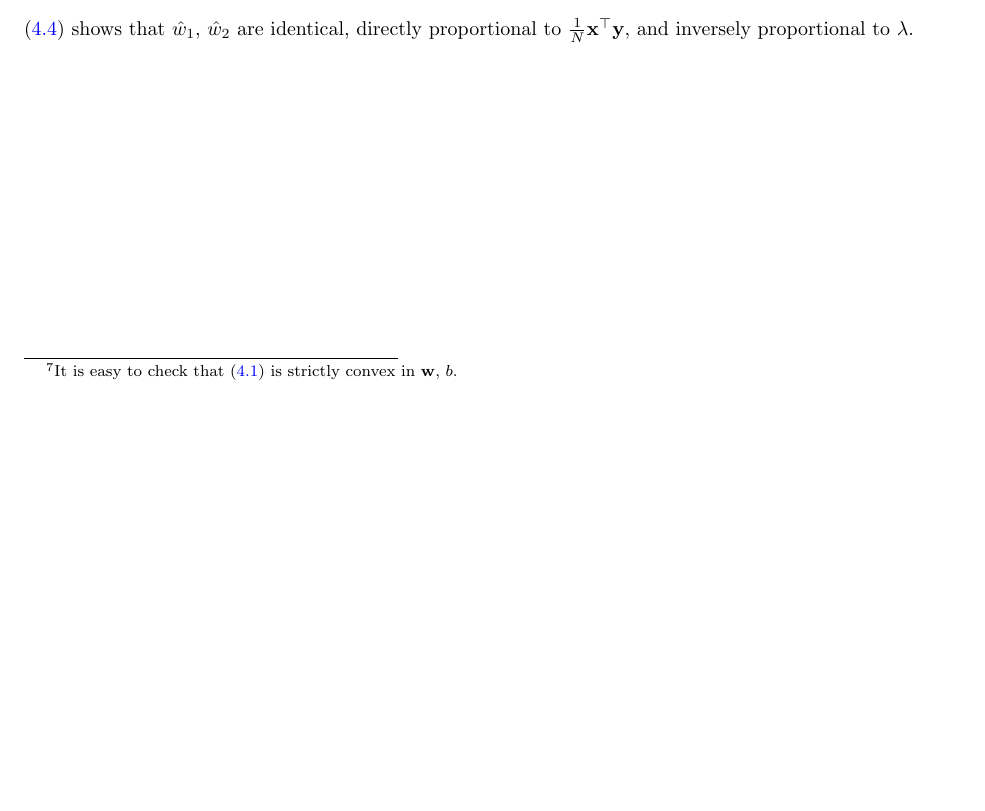
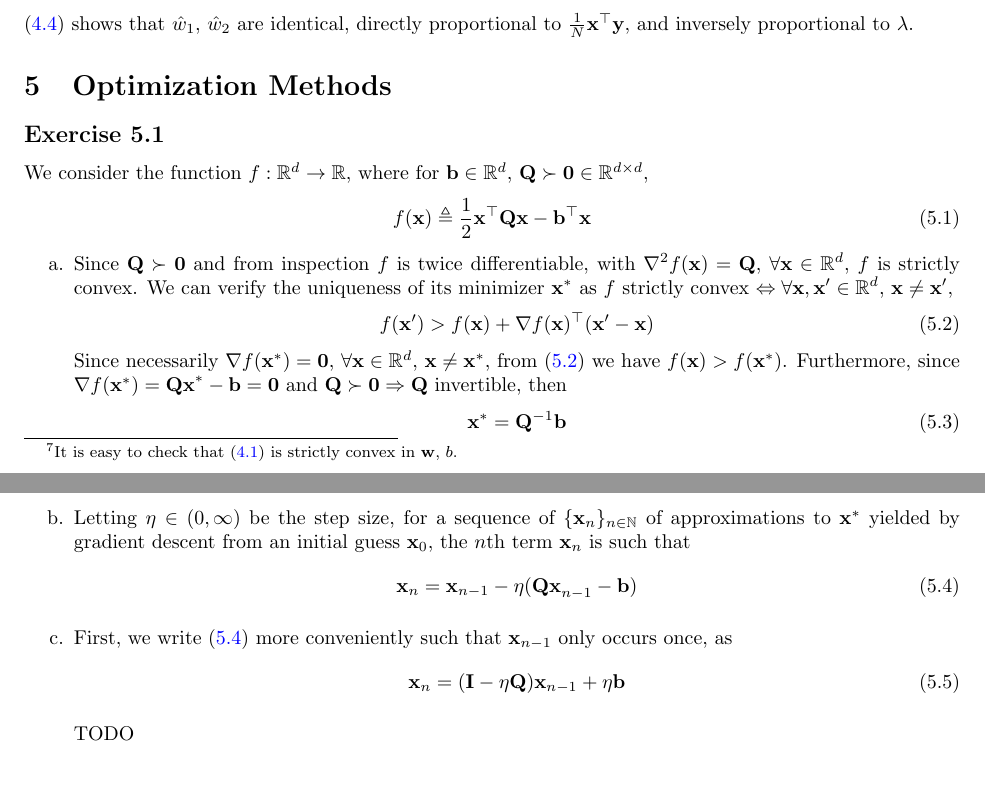
Before and after one commit to phetdam/math, a LaTeX problem sheet (exercises/stat_learn_sparsity_worked.tex): part of page 9 of 9 before the commit and two parts of pages 9 and 10 of 10 after it, the two joined at a grey line, cut so that both start at the same text, the shorter picture padded with empty space. Compiled offline with pdfLaTeX.

Commit message:
stat_learn_sparsity_worked.tex: add parts a., b. of 5.1

```diff
--- a/exercises/stat_learn_sparsity_worked.tex
+++ b/exercises/stat_learn_sparsity_worked.tex
@@ -1036,4 +1036,59 @@ $ \hat{\mathbf{w}} = \hat{w}\mathbf{1} $, where
 directly proportional to $ \frac{1}{N}\mathbf{x}^\top\mathbf{y} $, and
 inversely proportional to $ \lambda $.
 
+\section{Optimization Methods}
+
+\newtocsubsection{Exercise 5.1}
+
+We consider the function $ f : \mathbb{R}^d \rightarrow \mathbb{R} $, where
+for $ \mathbf{b} \in \mathbb{R}^d $, $ \mathbf{Q} \succ \mathbf{0} \in
+\mathbb{R}^{d \times d} $,
+\begin{equation} \label{eq:5.1.1}
+    f(\mathbf{x}) \triangleq
+    \frac{1}{2}\mathbf{x}^\top\mathbf{Qx} - \mathbf{b}^\top\mathbf{x}
+\end{equation}
+
+\begin{enumerate}[label=\alph*.]
+    \item
+    Since $ \mathbf{Q} \succ \mathbf{0} $ and from inspection $ f $ is twice
+    differentiable, with $ \nabla^2f(\mathbf{x}) = \mathbf{Q} $,
+    $ \forall \mathbf{x} \in \mathbb{R}^d $, $ f $ is strictly convex. We can
+    verify the uniqueness of its minimizer $ \mathbf{x}^* $ as $ f $ strictly
+    convex $\Leftrightarrow \forall \mathbf{x}, \mathbf{x}' \in
+    \mathbb{R}^d $, $ \mathbf{x} \ne \mathbf{x}' $,
+    \begin{equation} \label{eq:5.1.2}
+        f(\mathbf{x}') >
+        f(\mathbf{x}) + \nabla f(\mathbf{x})^\top(\mathbf{x}' - \mathbf{x})
+    \end{equation}
+    Since necessarily $ \nabla f(\mathbf{x}^*) = \mathbf{0} $,
+    $ \forall \mathbf{x} \in \mathbb{R}^d $, $ \mathbf{x} \ne \mathbf{x}^* $,
+    from (\ref{eq:5.1.2}) we have $ f(\mathbf{x}) > f(\mathbf{x}^*) $.
+    Furthermore, since $ \nabla f(\mathbf{x}^*) = \mathbf{Qx}^* - \mathbf{b} =
+    \mathbf{0} $ and $ \mathbf{Q} \succ \mathbf{0} \Rightarrow \mathbf{Q} $
+    invertible, then
+    \begin{equation} \label{eq:5.1.3}
+        \mathbf{x}^* = \mathbf{Q}^{-1}\mathbf{b}
+    \end{equation}
+
+    \item
+    Letting $ \eta \in (0, \infty) $ be the step size, for a sequence of
+    $ \{\mathbf{x}_n\}_{n \in \mathbb{N}} $ of approximations to
+    $ \mathbf{x}^* $ yielded by gradient descent from an initial guess
+    $ \mathbf{x}_0 $, the $ n $th term $ \mathbf{x}_n $ is such that
+    \begin{equation} \label{eq:5.1.4}
+        \mathbf{x}_n =
+        \mathbf{x}_{n - 1} - \eta(\mathbf{Qx}_{n - 1} - \mathbf{b})
+    \end{equation}
+
+    \item
+    First, we write (\ref{eq:5.1.4}) more conveniently such that
+    $ \mathbf{x}_{n - 1} $ only occurs once, as
+    \begin{equation} \label{eq:5.1.5}
+        \mathbf{x}_n =
+        (\mathbf{I} - \eta\mathbf{Q})\mathbf{x}_{n - 1} + \eta\mathbf{b}
+    \end{equation}
+
+    TODO
+\end{enumerate}
+
 \end{document}
```
